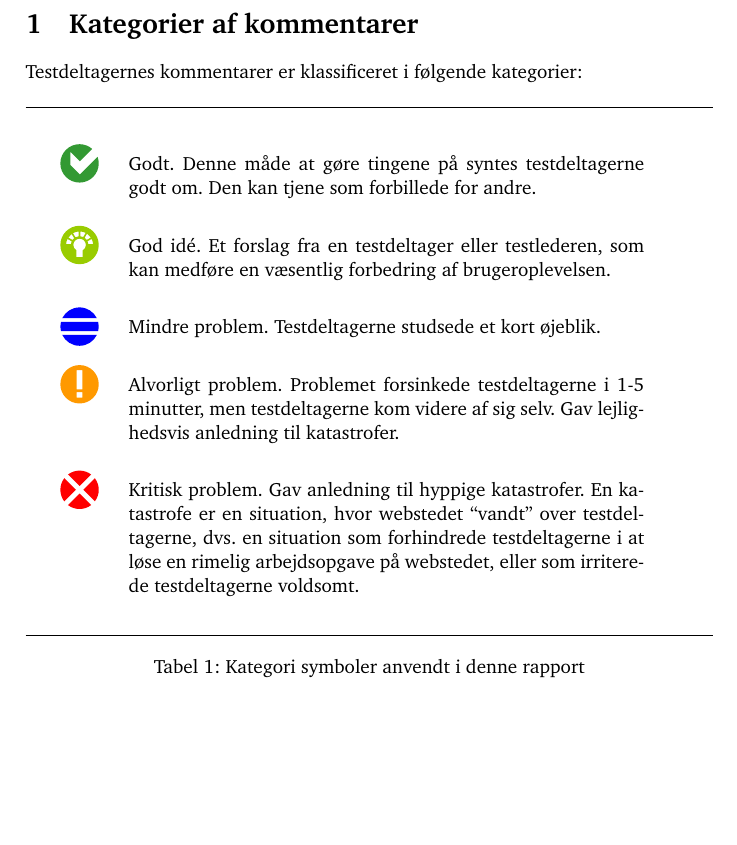
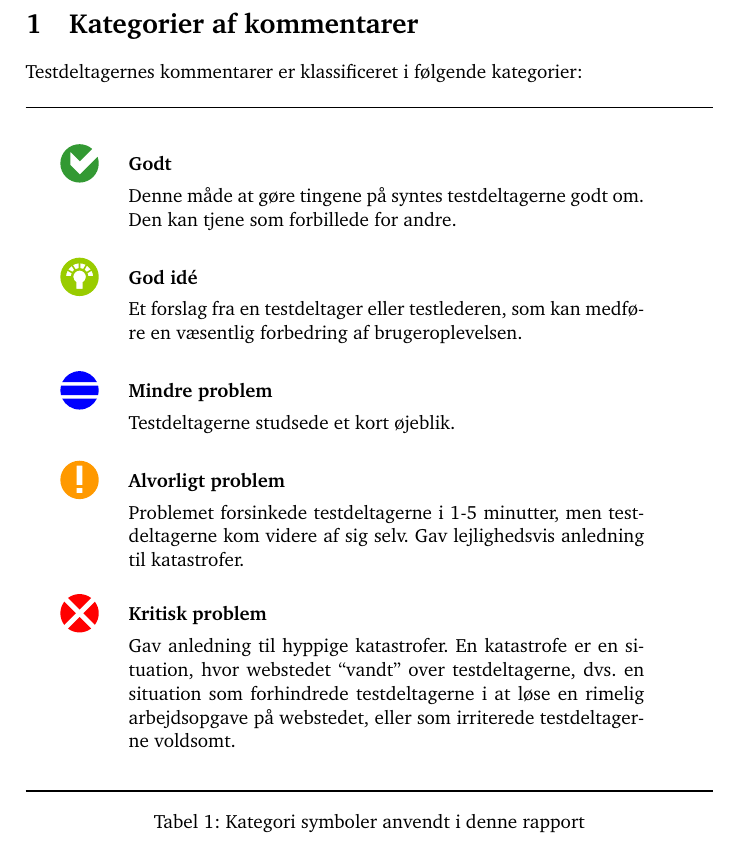
Before and after one commit to kayloos/HCI, a LaTeX document (oevelse6/document.tex): part of page 4 of 13, cut so that both start at the same text. Compiled offline with pdfLaTeX.

Commit message:
Bedre layout af ikon oversigt

```diff
--- a/oevelse6/document.tex
+++ b/oevelse6/document.tex
@@ -133,22 +133,30 @@ Testdeltagernes kommentarer er klassificeret i følgende kategorier:
 \rule{\linewidth}{\heavyrulewidth}\\[6mm]
 \begin{kommentarer}
 
-\item[\good] Godt. Denne måde at gøre tingene på syntes testdeltagerne godt om.
-Den kan tjene som forbillede for andre.
+\item[\good] \textbf{Godt}
 
-\item[\goodidea] God idé. Et forslag fra en testdeltager eller testlederen, som
-kan medføre en væsentlig forbedring af brugeroplevelsen.
+Denne måde at gøre tingene på syntes testdeltagerne godt om. Den kan tjene som forbillede for
+andre.
 
-\item[\smallproblem] Mindre problem. Testdeltagerne studsede et kort øjeblik.
+\item[\goodidea] \textbf{God idé}
 
-\item[\seriousproblem] Alvorligt problem. Problemet forsinkede testdeltagerne i 1-5
-minutter, men testdeltagerne kom videre af sig selv. Gav lejlighedsvis
-anledning til katastrofer.
+Et forslag fra en testdeltager eller testlederen, som kan medføre en væsentlig forbedring af
+brugeroplevelsen.
 
-\item[\criticalproblem] Kritisk problem. Gav anledning til hyppige katastrofer. En
-katastrofe er en situation, hvor webstedet ``vandt'' over testdeltagerne, dvs.
-en situation som forhindrede testdeltagerne i at løse en rimelig arbejdsopgave
-på webstedet, eller som irriterede testdeltagerne voldsomt.
+\item[\smallproblem] \textbf{Mindre problem}
+
+Testdeltagerne studsede et kort øjeblik.
+
+\item[\seriousproblem] \textbf{Alvorligt problem}
+
+Problemet forsinkede testdeltagerne i 1-5 minutter, men testdeltagerne kom videre af sig selv.
+Gav lejlighedsvis anledning til katastrofer.
+
+\item[\criticalproblem] \textbf{Kritisk problem}
+
+Gav anledning til hyppige katastrofer. En katastrofe er en situation, hvor webstedet ``vandt''
+over testdeltagerne, dvs. en situation som forhindrede testdeltagerne i at løse en rimelig
+arbejdsopgave på webstedet, eller som irriterede testdeltagerne voldsomt.
 
 \end{kommentarer}
 \rule{\linewidth}{\heavyrulewidth}
```
